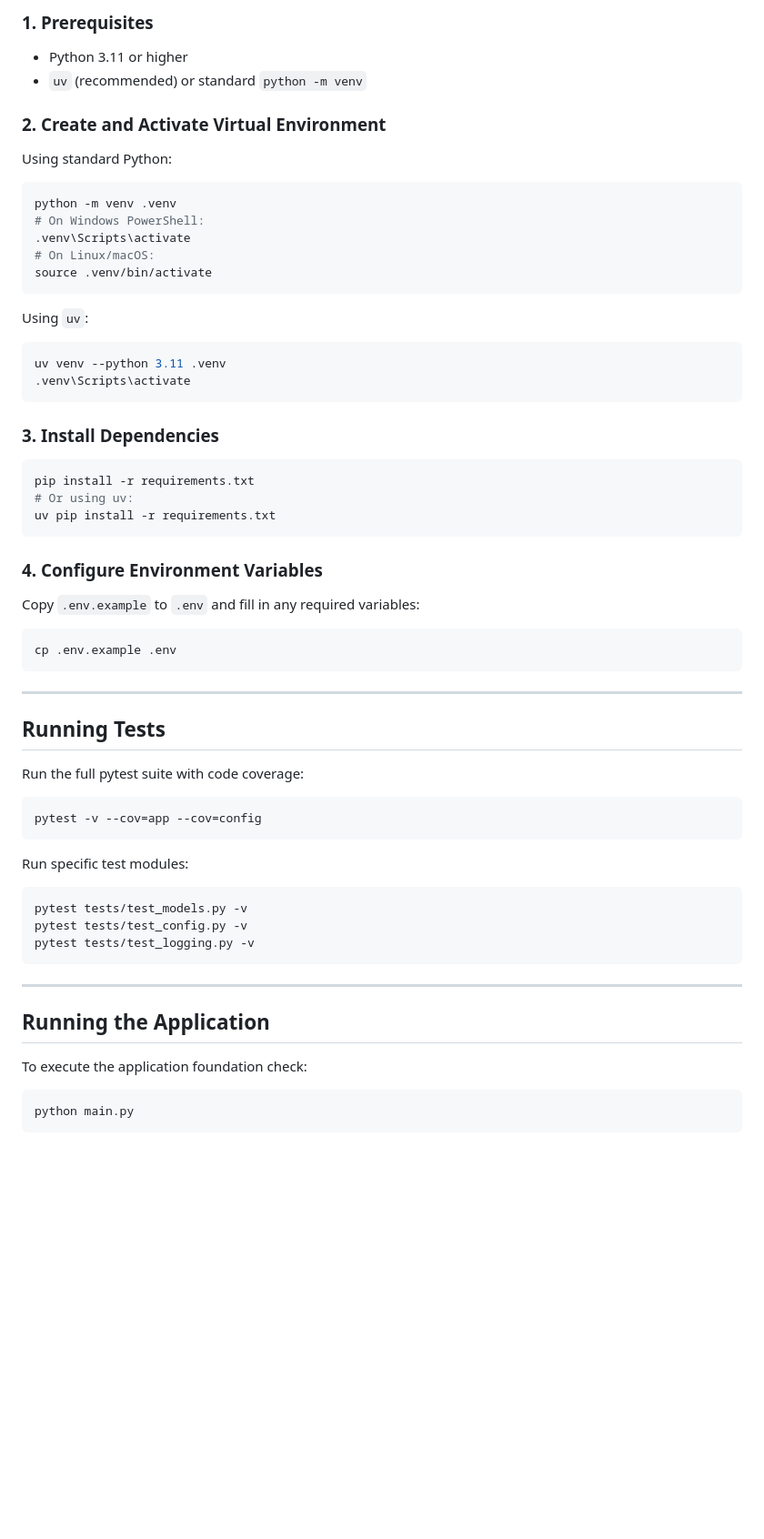
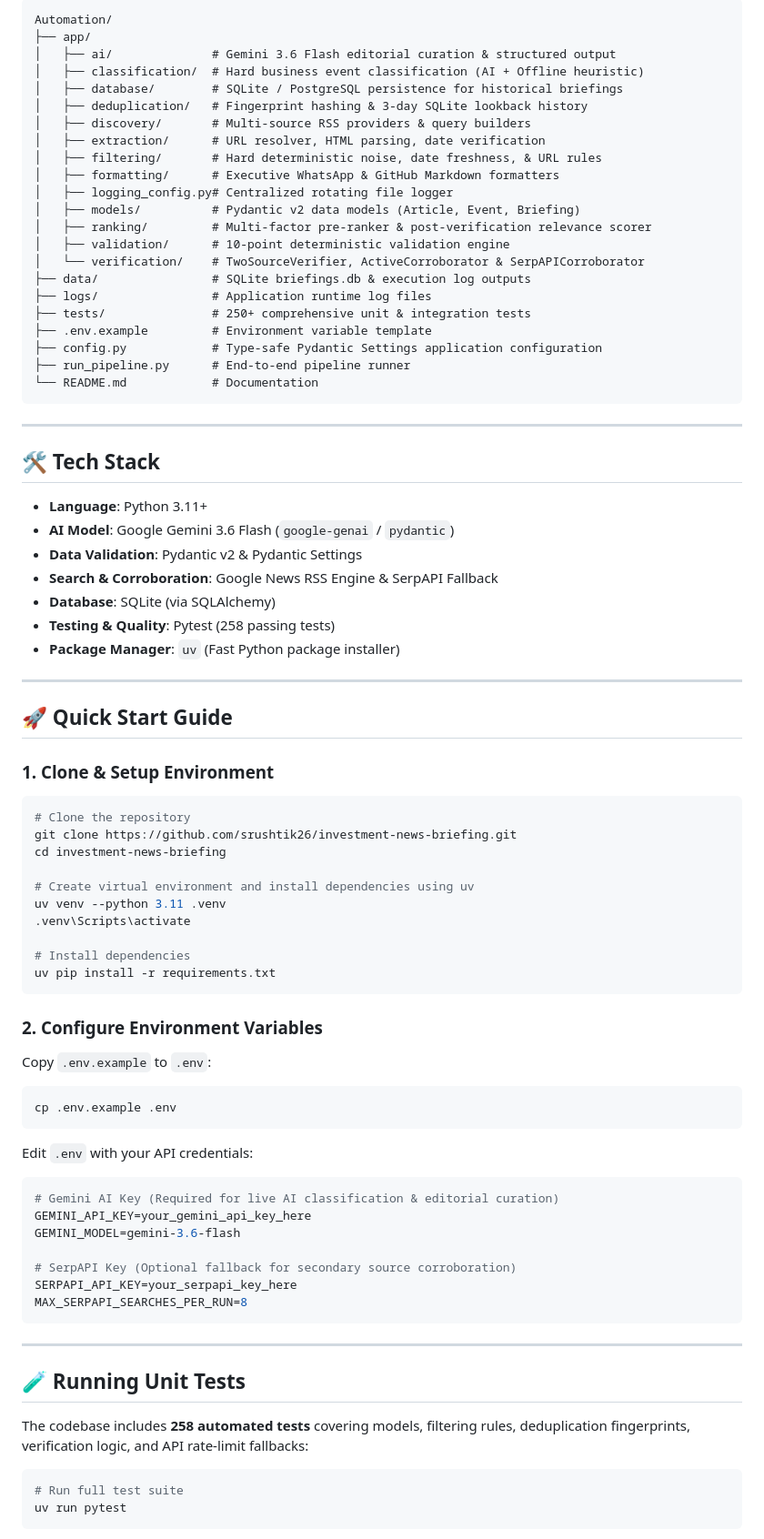
Before and after one commit to srushtik26/investment-news-briefing, a Markdown page: README.md, the part around one of its changes. Shown at 91% size. Rendered like a GitHub page; blank space fills up the shorter version.

Commit message:
docs: overhaul README with updated architecture diagrams, pipeline flow, and project highlight sections

````diff
--- a/README.md
+++ b/README.md
@@ -82,60 +62,88 @@ The following core Pydantic v2 data models have been created in `app/models/`:
 
-### 1. Prerequisites
-- Python 3.11 or higher
-- `uv` (recommended) or standard `python -m venv`
-
-### 2. Create and Activate Virtual Environment
-
-Using standard Python:
-```bash
-python -m venv .venv
-# On Windows PowerShell:
-.venv\Scripts\activate
-# On Linux/macOS:
-source .venv/bin/activate
+```
+Automation/
+├── app/
+│   ├── ai/              # Gemini 3.6 Flash editorial curation & structured output
+│   ├── classification/  # Hard business event classification (AI + Offline heuristic)
+│   ├── database/        # SQLite / PostgreSQL persistence for historical briefings
+│   ├── deduplication/   # Fingerprint hashing & 3-day SQLite lookback history
+│   ├── discovery/       # Multi-source RSS providers & query builders
+│   ├── extraction/      # URL resolver, HTML parsing, date verification
+│   ├── filtering/       # Hard deterministic noise, date freshness, & URL rules
+│   ├── formatting/      # Executive WhatsApp & GitHub Markdown formatters
+│   ├── logging_config.py# Centralized rotating file logger
+│   ├── models/          # Pydantic v2 data models (Article, Event, Briefing)
+│   ├── ranking/         # Multi-factor pre-ranker & post-verification relevance scorer
+│   ├── validation/      # 10-point deterministic validation engine
+│   └── verification/    # TwoSourceVerifier, ActiveCorroborator & SerpAPICorroborator
+├── data/                # SQLite briefings.db & execution log outputs
+├── logs/                # Application runtime log files
+├── tests/               # 250+ comprehensive unit & integration tests
+├── .env.example         # Environment variable template
+├── config.py            # Type-safe Pydantic Settings application configuration
+├── run_pipeline.py      # End-to-end pipeline runner
+└── README.md            # Documentation
 ```
 
-Using `uv`:
+---
+
+## 🛠️ Tech Stack
+
+* **Language**: Python 3.11+
+* **AI Model**: Google Gemini 3.6 Flash (`google-genai` / `pydantic`)
+* **Data Validation**: Pydantic v2 & Pydantic Settings
+* **Search & Corroboration**: Google News RSS Engine & SerpAPI Fallback
+* **Database**: SQLite (via SQLAlchemy)
+* **Testing & Quality**: Pytest (258 passing tests)
+* **Package Manager**: `uv` (Fast Python package installer)
+
+---
+
+## 🚀 Quick Start Guide
+
+### 1. Clone & Setup Environment
+
 ```bash
+# Clone the repository
+git clone https://github.com/srushtik26/investment-news-briefing.git
+cd investment-news-briefing
+
+# Create virtual environment and install dependencies using uv
 uv venv --python 3.11 .venv
 .venv\Scripts\activate
-```
 
-### 3. Install Dependencies
-```bash
-pip install -r requirements.txt
-# Or using uv:
+# Install dependencies
 uv pip install -r requirements.txt
 ```
 
-### 4. Configure Environment Variables
-Copy `.env.example` to `.env` and fill in any required variables:
+### 2. Configure Environment Variables
+
+Copy `.env.example` to `.env`:
+
 ```bash
 cp .env.example .env
 ```
 
----
+Edit `.env` with your API credentials:
 
-## Running Tests
+```env
+# Gemini AI Key (Required for live AI classification & editorial curation)
+GEMINI_API_KEY=your_gemini_api_key_here
+GEMINI_MODEL=gemini-3.6-flash
 
-Run the full pytest suite with code coverage:
-```bash
-pytest -v --cov=app --cov=config
-```
-
-Run specific test modules:
-```bash
-pytest tests/test_models.py -v
-pytest tests/test_config.py -v
-pytest tests/test_logging.py -v
+# SerpAPI Key (Optional fallback for secondary source corroboration)
+SERPAPI_API_KEY=your_serpapi_key_here
+MAX_SERPAPI_SEARCHES_PER_RUN=8
 ```
 
 ---
 
-## Running the Application
+## 🧪 Running Unit Tests
 
-To execute the application foundation check:
+The codebase includes **258 automated tests** covering models, filtering rules, deduplication fingerprints, verification logic, and API rate-limit fallbacks:
+
 ```bash
-python main.py
+# Run full test suite
+uv run pytest
 ```
 
````
Also changed, not shown: other parts of README.md (+101 -64 lines).
